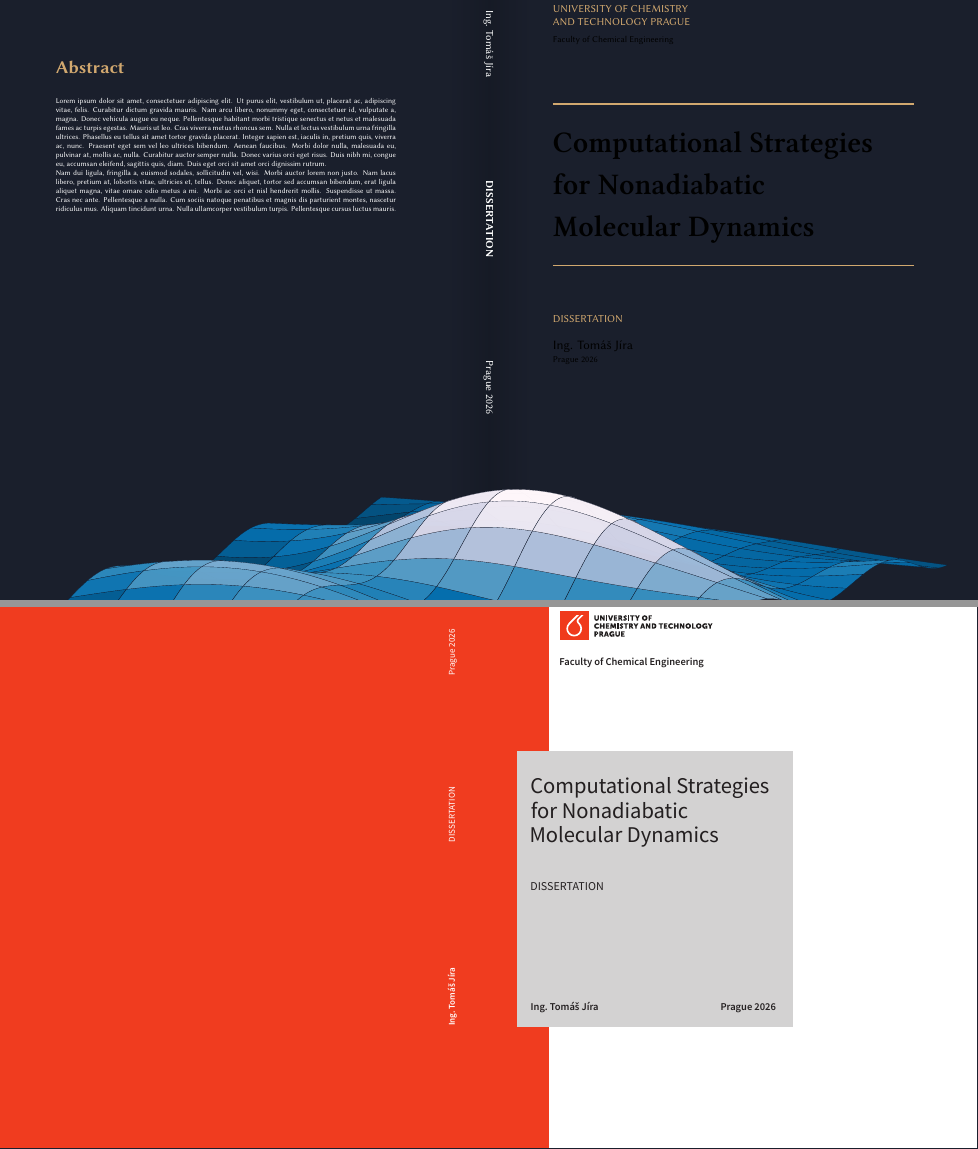
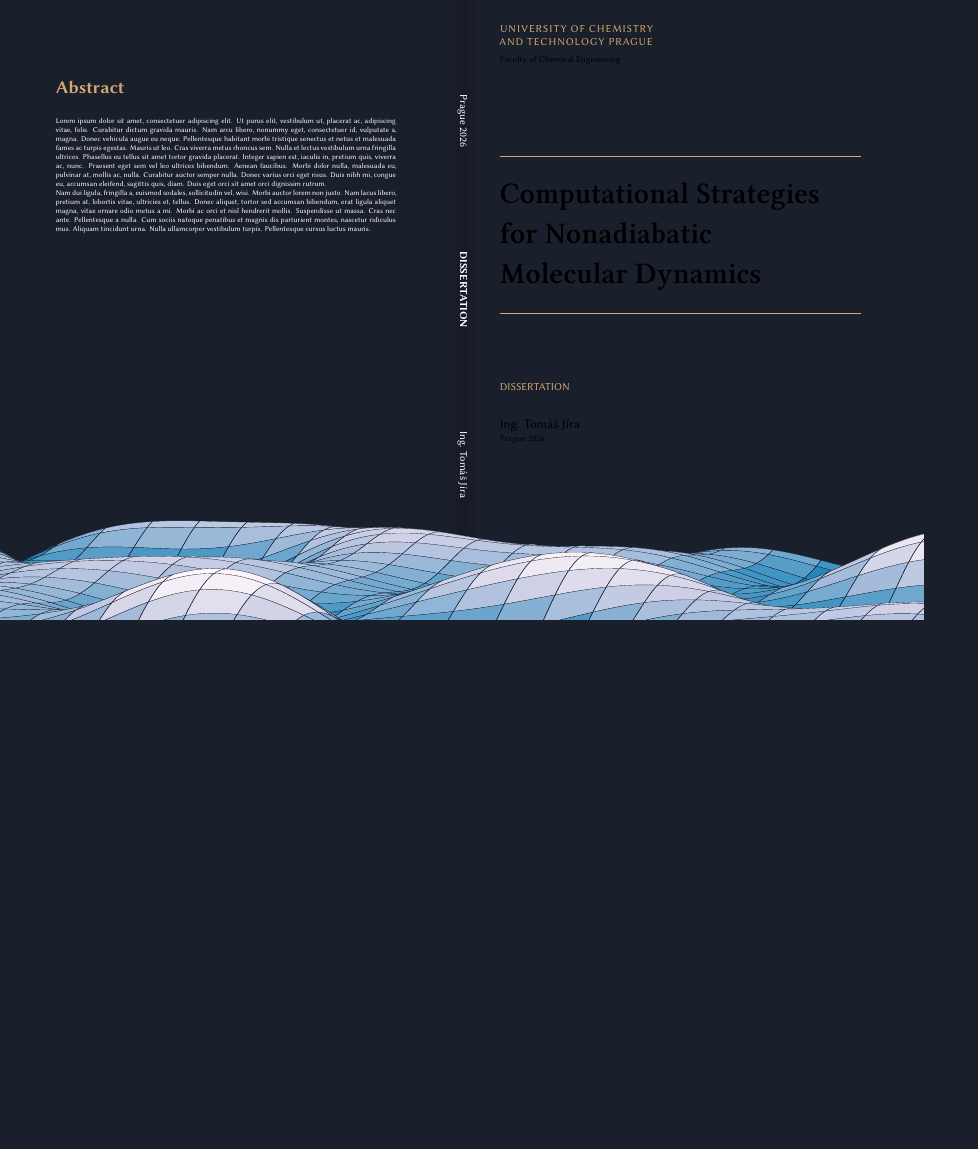
Before and after one commit to tjira/phd, a LaTeX document (cover.tex): two parts of pages 1 and 2 of 2 before the commit and part of the page after it, the two joined at a grey line, cut so that both start at the same text, the shorter picture padded with empty space. Compiled offline with XeLaTeX.

Commit message:
improve the cover

```diff
--- a/cover.tex
+++ b/cover.tex
@@ -7,11 +7,12 @@
 \usepackage{geometry}
 \usepackage{graphicx}
 \usepackage{lipsum}
+\usepackage{microtype}
 \usepackage{pdfpages}
 \usepackage{tikz}
 \usepackage{xcolor}
 
-\usetikzlibrary{fadings}
+\usetikzlibrary{calc, fadings}
 
 \setmainfont{Libertinus Serif}
 \setsansfont{Libertinus Sans}
@@ -19,7 +20,9 @@
 \definecolor{coverbg}{HTML}{1A1F2C}
 \definecolor{chapgold}{HTML}{D1A86F}
 
-\geometry{paperwidth=460mm,paperheight=305mm,margin=0mm}
+\newlength{\spinewidth}\setlength{\spinewidth}{15mm}
+
+\geometry{paperwidth=\dimexpr 420mm+\spinewidth\relax,paperheight=305mm,margin=0mm}
 
 \begin{document}
 \pagecolor{coverbg}
@@ -30,14 +33,14 @@
     \fill[coverbg,path fading=south]
         ([yshift=140mm] current page.south west) rectangle ([yshift=90mm] current page.south east);
     \shade[left color=coverbg,right color=coverbg!85!black]
-        ([xshift=210mm] current page.north west) rectangle ([xshift=230mm] current page.south west);
+        ([xshift=210mm] current page.north west) rectangle ([xshift=\dimexpr 210mm+0.5\spinewidth\relax] current page.south west);
     \shade[left color=coverbg!85!black,right color=coverbg]
-        ([xshift=230mm] current page.north west) rectangle ([xshift=250mm] current page.south west);
-    \node[rotate=-90,font=\Large] at ([yshift=30mm] current page.center) {
-        \makebox[190mm]{\sffamily Ing. Tomáš Jíra\hfill\textbf{DISSERTATION}\hfill Prague 2026}
+        ([xshift=\dimexpr 210mm+0.5\spinewidth\relax] current page.north west) rectangle ([xshift=\dimexpr 210mm+\spinewidth\relax] current page.south west);
+    \node[rotate=-90,font=\Large\sffamily] at (current page.center) {
+        \makebox[190mm]{Prague 2026\hfill\textbf{DISSERTATION}\hfill Ing. Tomáš Jíra}
     };
-    \node[inner sep=0pt,anchor=center,yshift=-140mm] (wave) at (current page.center) {
-        \includegraphics[width=460mm,height=200mm,trim={3.75cm 0 3.25cm 0},clip]{frontmatter/pdf/wave.pdf}
+    \node[inner sep=0pt,anchor=center,yshift=-160mm] (wave) at (current page.center) {
+        \includegraphics[width=680mm,height=300mm,trim={3.75cm 0 3.25cm 0},clip]{frontmatter/pdf/wave.pdf}
     };
     \begin{scope}[shift={(current page.north west)}]
         \node[anchor=north west,text width=160mm,align=justify,font=\sffamily] at (25mm,-50mm) {
@@ -46,20 +49,17 @@
             }
         };
     \end{scope}
-    \node[anchor=north west,inner sep=0pt] at ([xshift=260mm, yshift=-25mm]current page.north west) {
+    \node[anchor=north west,inner sep=0pt] at ([xshift=\dimexpr 220mm+\spinewidth\relax,yshift=-25mm] current page.north west) {
         \begin{minipage}[t]{170mm}
             \raggedright
-            {\sffamily\Large\color{chapgold}\uppercase{University of Chemistry\\and Technology Prague}\\[3mm]}
-            {\sffamily\large Faculty of Chemical Engineering\\[25mm]}
-            \textcolor{chapgold}{\rule{170mm}{2pt}}\\[5mm]
-            {\fontsize{40pt}{50pt}\selectfont\textbf{Computational Strategies\\[2mm]for Nonadiabatic\\[2mm]Molecular Dynamics}\\[10mm]}
-            \textcolor{chapgold}{\rule{170mm}{2pt}}\\[20mm]
-            {\sffamily\Large\color{chapgold}\uppercase{Dissertation}\\[5mm]}
-            {\sffamily\LARGE Ing. Tomáš Jíra \\[2mm] \large Prague 2026}
+            {\sffamily\Large\color{chapgold}\textls[80]{\uppercase{University of Chemistry\\and Technology Prague}}\\[3mm]}
+            {\sffamily\large Faculty of Chemical Engineering\\[40mm]}
+            \textcolor{chapgold}{\rule{170mm}{0.8pt}}\\[5mm]
+            {\fontsize{40pt}{48pt}\selectfont\textbf{Computational Strategies\\[2mm]for Nonadiabatic\\[2mm]Molecular Dynamics}\\[10mm]}
+            \textcolor{chapgold}{\rule{170mm}{0.8pt}}\\[30mm]
+            {\sffamily\Large\color{chapgold}\uppercase{Dissertation}\\[10mm]}
+            {\sffamily\LARGE Ing. Tomáš Jíra\\[2mm]\large Prague 2026}
         \end{minipage}
     };
 \end{tikzpicture}
-\newpage
-\pagecolor{white}
-\includepdf[pages=-]{frontmatter/pdf/cover}
 \end{document}
```
Also changed, not shown: frontmatter/pdf/wave.pdf, 1 other file.
